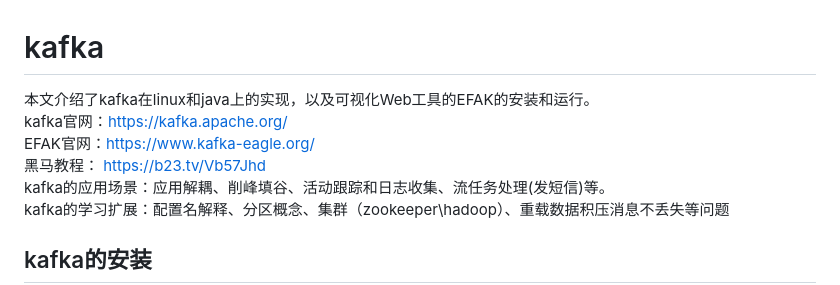
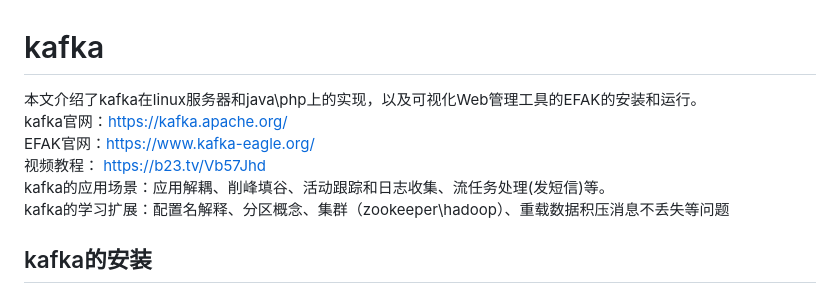
Before and after one commit to minknown/know, a Markdown page: kafka.md, the part around the change. GitHub-like rendering.

```diff
--- a/kafka.md
+++ b/kafka.md
@@ -1,8 +1,8 @@
 # kafka
-本文介绍了kafka在linux和java上的实现，以及可视化Web工具的EFAK的安装和运行。
+本文介绍了kafka在linux服务器和java\php上的实现，以及可视化Web管理工具的EFAK的安装和运行。
 kafka官网：https://kafka.apache.org/
 EFAK官网：https://www.kafka-eagle.org/
-黑马教程： https://b23.tv/Vb57Jhd
+视频教程： https://b23.tv/Vb57Jhd
 kafka的应用场景：应用解耦、削峰填谷、活动跟踪和日志收集、流任务处理(发短信)等。
 kafka的学习扩展：配置名解释、分区概念、集群（zookeeper\hadoop）、重载数据积压消息不丢失等问题
 
```
